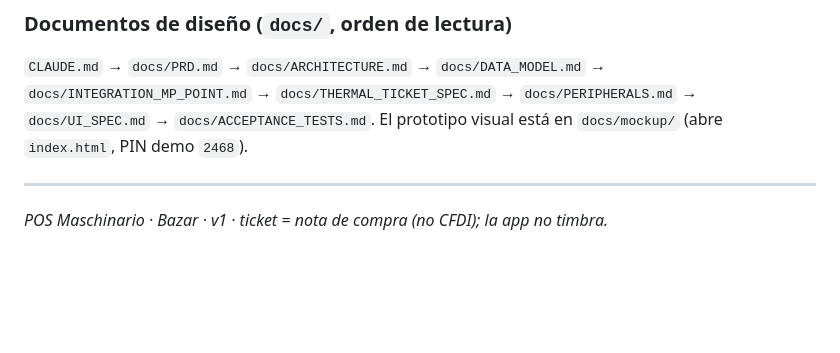
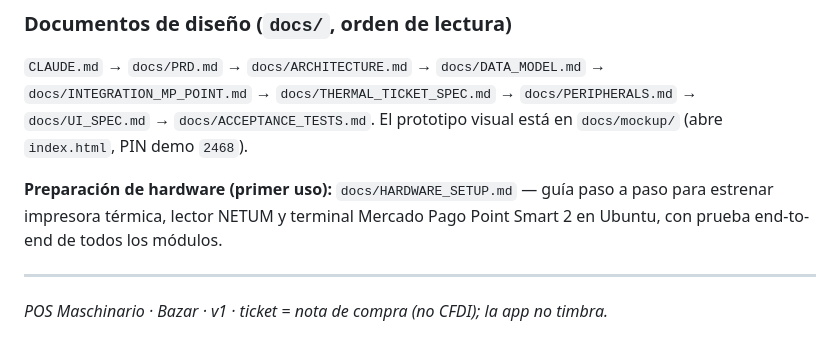
Before and after one commit to MELuisCruz/maschinario-bazar, a Markdown page: README.md, the part around the change. Rendered like a GitHub page; blank space fills up the shorter version.

```diff
--- a/README.md
+++ b/README.md
@@ -90,5 +90,9 @@ maschinario-bazar/
 `docs/UI_SPEC.md` → `docs/ACCEPTANCE_TESTS.md`. El prototipo visual está en
 `docs/mockup/` (abre `index.html`, PIN demo `2468`).
 
+**Preparación de hardware (primer uso):** `docs/HARDWARE_SETUP.md` — guía paso a paso
+para estrenar impresora térmica, lector NETUM y terminal Mercado Pago Point Smart 2 en
+Ubuntu, con prueba end-to-end de todos los módulos.
+
 ---
 *POS Maschinario · Bazar · v1 · ticket = nota de compra (no CFDI); la app no timbra.*
```
Also changed, not shown: docs/HARDWARE_SETUP.md (added, +384 -0 lines).
